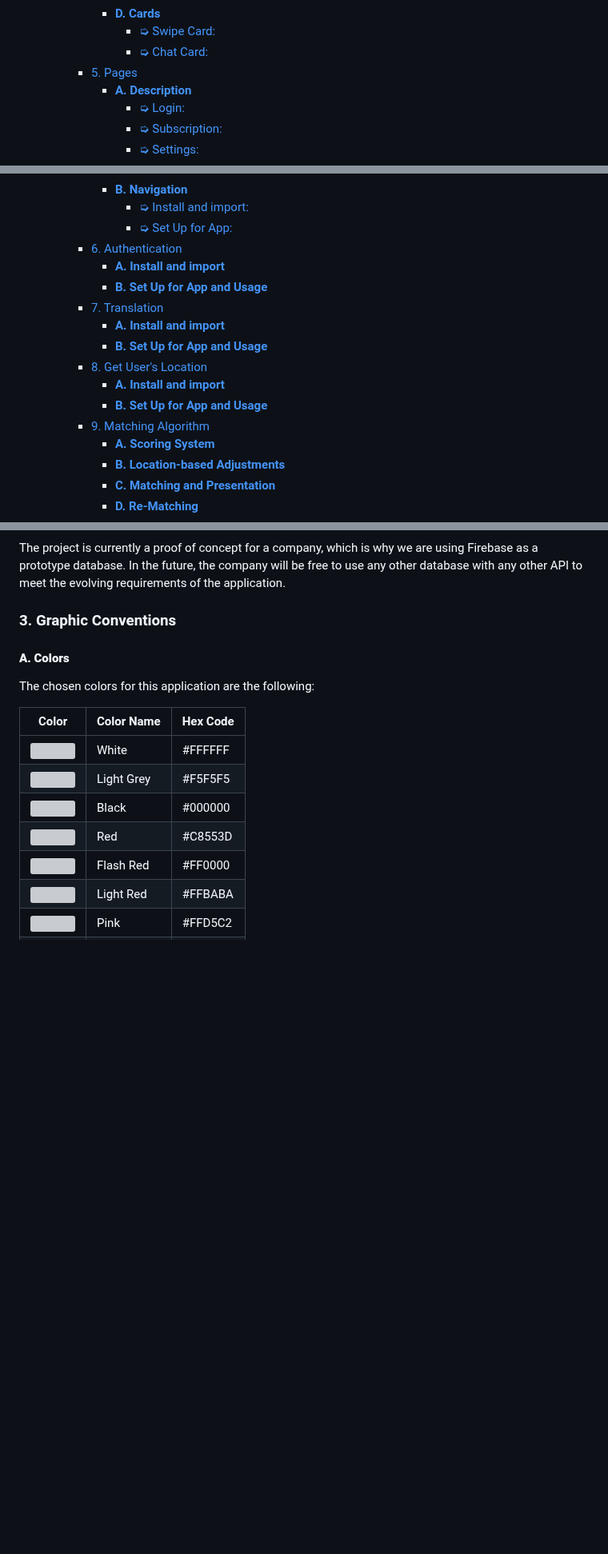
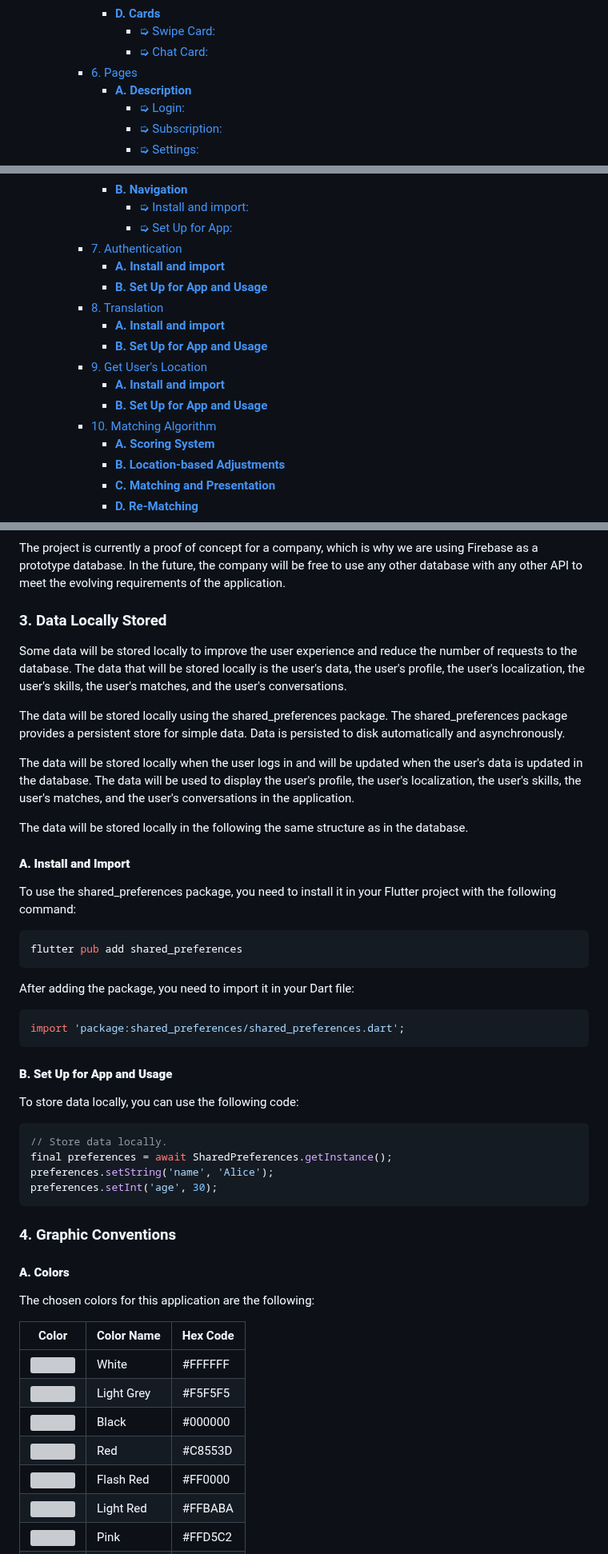
Before and after one commit to algosup/2023-2024-project-5-flutter-team-3, a Markdown page: Documents/TechnicalSpecification/TechnicalSpecification.md, 3 parts joined by grey strips. Shown at 80% size. Rendered like a GitHub page; folded sections open; blank space fills up the shorter version; grey boxes are pictures that could not be loaded.

Commit message:
Add data locally stored section
Remove unused files

````diff
--- a/Documents/TechnicalSpecification/TechnicalSpecification.md
+++ b/Documents/TechnicalSpecification/TechnicalSpecification.md
@@ -110,7 +113,7 @@
       - [**D. Cards**](#d-cards)
         - [➭ Swipe Card:](#-swipe-card)
         - [➭ Chat Card:](#-chat-card)
-    - [5. Pages](#5-pages)
+    - [6. Pages](#6-pages)
       - [**A. Description**](#a-description)
         - [➭ Login:](#-login)
         - [➭ Subscription:](#-subscription)
@@ -124,16 +127,16 @@
       - [**B. Navigation**](#b-navigation)
         - [➭ Install and import:](#-install-and-import)
         - [➭ Set Up for App:](#-set-up-for-app)
-    - [6. Authentication](#6-authentication)
-      - [**A. Install and import**](#a-install-and-import)
-      - [**B. Set Up for App and Usage**](#b-set-up-for-app-and-usage)
-    - [7. Translation](#7-translation)
+    - [7. Authentication](#7-authentication)
       - [**A. Install and import**](#a-install-and-import-1)
       - [**B. Set Up for App and Usage**](#b-set-up-for-app-and-usage-1)
-    - [8. Get User's Location](#8-get-users-location)
+    - [8. Translation](#8-translation)
       - [**A. Install and import**](#a-install-and-import-2)
       - [**B. Set Up for App and Usage**](#b-set-up-for-app-and-usage-2)
-    - [9. Matching Algorithm](#9-matching-algorithm)
+    - [9. Get User's Location](#9-get-users-location)
+      - [**A. Install and import**](#a-install-and-import-3)
+      - [**B. Set Up for App and Usage**](#b-set-up-for-app-and-usage-3)
+    - [10. Matching Algorithm](#10-matching-algorithm)
       - [**A. Scoring System**](#a-scoring-system)
       - [**B. Location-based Adjustments**](#b-location-based-adjustments)
       - [**C. Matching and Presentation**](#c-matching-and-presentation)
@@ -652,7 +655,37 @@ reference.onValue.listen((event) {
 The project is currently a proof of concept for a company, which is why we are using Firebase as a prototype database. In the future, the company will be free to use any other database with any other API to meet the evolving requirements of the application.
 
 
-### 3. Graphic Conventions
+### 3. Data Locally Stored
+Some data will be stored locally to improve the user experience and reduce the number of requests to the database. The data that will be stored locally is the user's data, the user's profile, the user's localization, the user's skills, the user's matches, and the user's conversations.
+
+The data will be stored locally using the shared_preferences package. The shared_preferences package provides a persistent store for simple data. Data is persisted to disk automatically and asynchronously.
+
+The data will be stored locally when the user logs in and will be updated when the user's data is updated in the database. The data will be used to display the user's profile, the user's localization, the user's skills, the user's matches, and the user's conversations in the application.
+
+The data will be stored locally in the following the same structure as in the database.
+
+#### **A. Install and Import**
+
+To use the shared_preferences package, you need to install it in your Flutter project with the following command:
+```bash
+flutter pub add shared_preferences
+```
+
+After adding the package, you need to import it in your Dart file:
+```dart
+import 'package:shared_preferences/shared_preferences.dart';
+```
+
+#### **B. Set Up for App and Usage**
+To store data locally, you can use the following code:
+```dart
+// Store data locally.
+final preferences = await SharedPreferences.getInstance();
+preferences.setString('name', 'Alice');
+preferences.setInt('age', 30);
+```
+
+### 4. Graphic Conventions
 
 #### **A. Colors**
 The chosen colors for this application are the following:
````
Also changed, not shown: other parts of Documents/TechnicalSpecification/TechnicalSpecification.md (+11 -8 lines).
